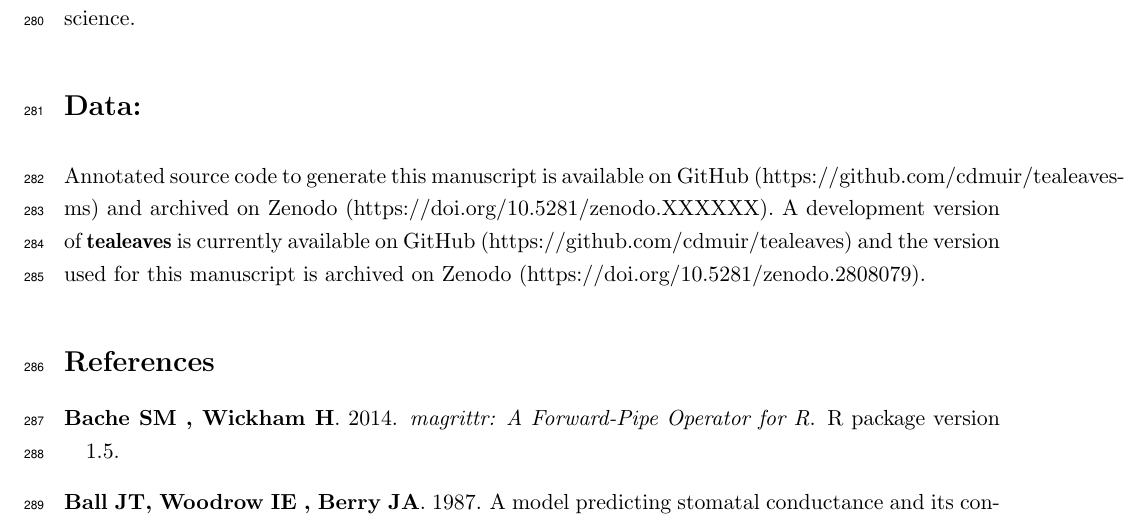
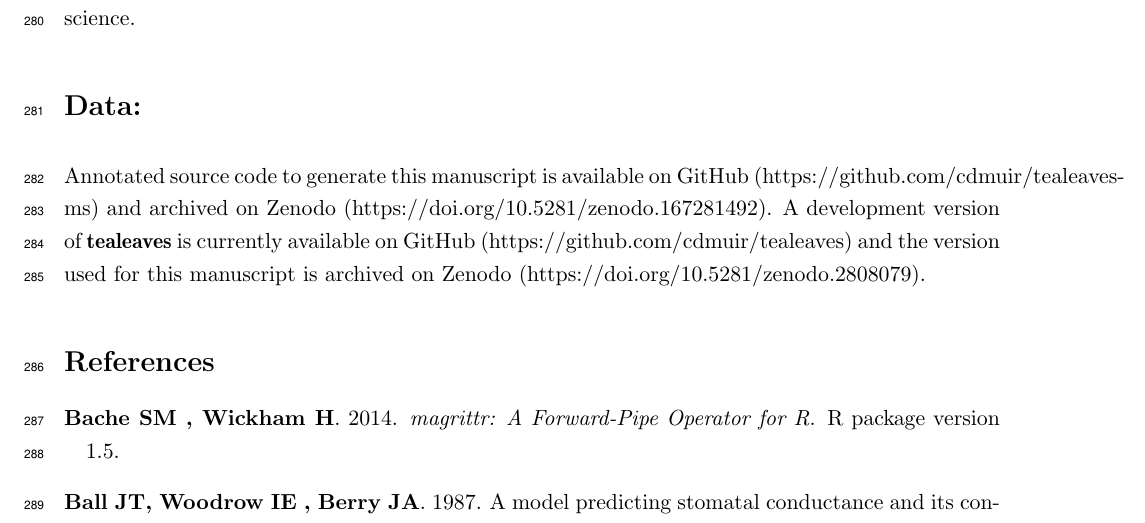
Before and after one commit to cdmuir/tealeaves-ms, a LaTeX document (ms/ms.tex): part of page 11 of 34, cut so that both start at the same text. The pictures show the PDF file ms/ms.pdf that the author committed with the source.

Commit message:
added Zenodo DOI

```diff
--- a/ms/ms.tex
+++ b/ms/ms.tex
@@ -204,7 +204,7 @@ In conclusion, \tealeaves~provides new software for leaf energy balance models i
 
 \section*{Data:}
 
-Annotated source code to generate this manuscript is available on GitHub (https://github.com/cdmuir/tealeaves-ms) and archived on Zenodo (https://doi.org/10.5281/zenodo.XXXXXX). A development version of \tealeaves~is currently available on GitHub (https://github.com/cdmuir/tealeaves) and the version used for this manuscript is archived on Zenodo (https://doi.org/10.5281/zenodo.2808079).
+Annotated source code to generate this manuscript is available on GitHub (https://github.com/cdmuir/tealeaves-ms) and archived on Zenodo (https://doi.org/10.5281/zenodo.167281492). A development version of \tealeaves~is currently available on GitHub (https://github.com/cdmuir/tealeaves) and the version used for this manuscript is archived on Zenodo (https://doi.org/10.5281/zenodo.2808079).
 
 %--------------------------------------------------
 % References
```
Also changed, not shown: README.md, ms/ms.pdf, 1 other file.
